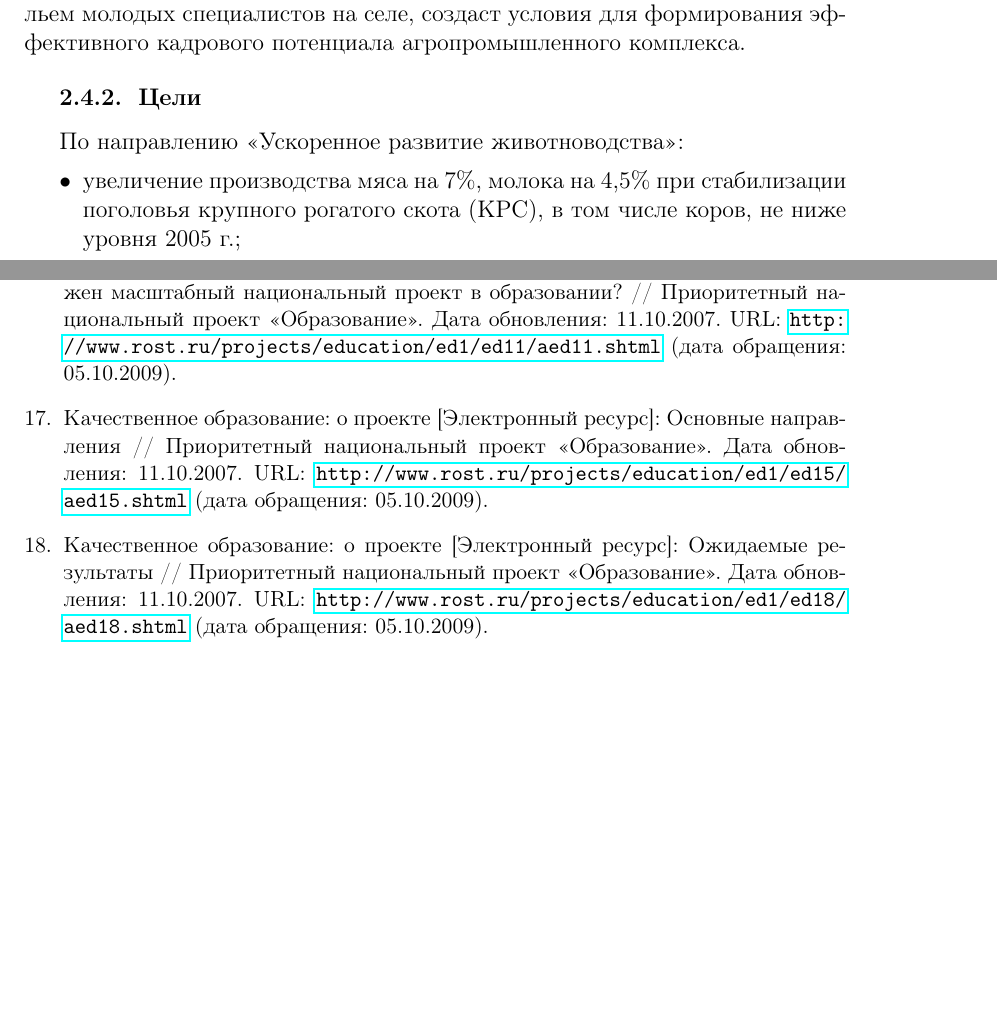
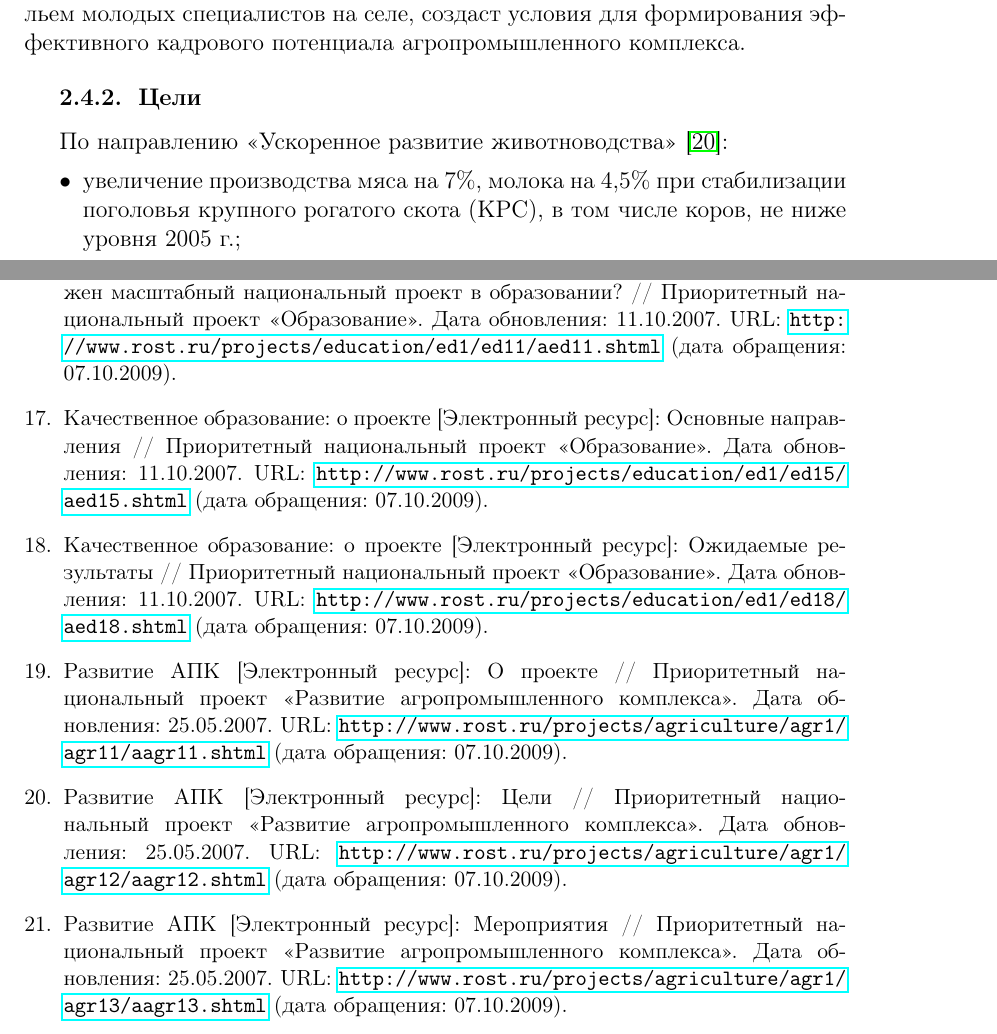
Before and after one commit to zamal/termworks, a LaTeX document (Economics/NPR.tex, which reads Economics/biblio.tex): two parts of pages 18 and 21 of 21, joined at a grey line, cut so that both start at the same text, the shorter picture padded with empty space. Compiled offline with pdfLaTeX; a LaTeX package or settings file that is missing is left out.

Commit message:
Ссылки в разделе АПК.

```diff
--- a/Economics/NPR.tex
+++ b/Economics/NPR.tex
@@ -753,7 +753,8 @@ linkcolor=red, citecolor=green, filecolor=magenta]{hyperref}
 
 \subsubsection{Цели}
 
-По направлению <<Ускоренное развитие животноводства>>:
+По направлению <<Ускоренное развитие
+животноводства>>~\cite{APK_Goals}:
 
 \begin{itemize}
 \item увеличение производства мяса на 7\%, молока на 4,5\% при
--- a/Economics/biblio.tex
+++ b/Economics/biblio.tex
@@ -98,21 +98,37 @@
   в образовании? // Приоритетный национальный проект
   <<Образование>>. Дата обновления: 11.10.2007. URL:
   \url{http://www.rost.ru/projects/education/ed1/ed11/aed11.shtml}
-  (дата обращения: 05.10.2009).
+  (дата обращения: 07.10.2009).
 
 \bibitem{Edu_Goals} Качественное образование: о проекте [Электронный
   ресурс]: Основные направления // Приоритетный национальный проект
   <<Образование>>. Дата обновления: 11.10.2007. URL:
   \url{http://www.rost.ru/projects/education/ed1/ed15/aed15.shtml}
-  (дата обращения: 05.10.2009).
+  (дата обращения: 07.10.2009).
 
 \bibitem{Edu_Waitings} Качественное образование: о проекте
   [Электронный ресурс]: Ожидаемые результаты // Приоритетный
   национальный проект <<Образование>>. Дата обновления:
   11.10.2007. URL:
   \url{http://www.rost.ru/projects/education/ed1/ed18/aed18.shtml}
-  (дата обращения: 05.10.2009).
+  (дата обращения: 07.10.2009).
 
+\bibitem{APK_Problems} Развитие АПК [Электронный ресурс]: О проекте //
+  Приоритетный национальный проект <<Развитие агропромышленного
+  комплекса>>. Дата обновления: 25.05.2007. URL:
+  \url{http://www.rost.ru/projects/agriculture/agr1/agr11/aagr11.shtml}
+  (дата обращения: 07.10.2009).
 
+\bibitem{APK_Goals} Развитие АПК [Электронный ресурс]: Цели //
+  Приоритетный национальный проект <<Развитие агропромышленного
+  комплекса>>. Дата обновления: 25.05.2007. URL:
+  \url{http://www.rost.ru/projects/agriculture/agr1/agr12/aagr12.shtml}
+  (дата обращения: 07.10.2009).
+
+\bibitem{APK_Waitings} Развитие АПК [Электронный ресурс]: Мероприятия //
+  Приоритетный национальный проект <<Развитие агропромышленного
+  комплекса>>. Дата обновления: 25.05.2007. URL:
+  \url{http://www.rost.ru/projects/agriculture/agr1/agr13/aagr13.shtml}
+  (дата обращения: 07.10.2009).
 
 \end{thebibliography}
```
Also changed, not shown: Economics/NPR.tex (4 more changed lines).
